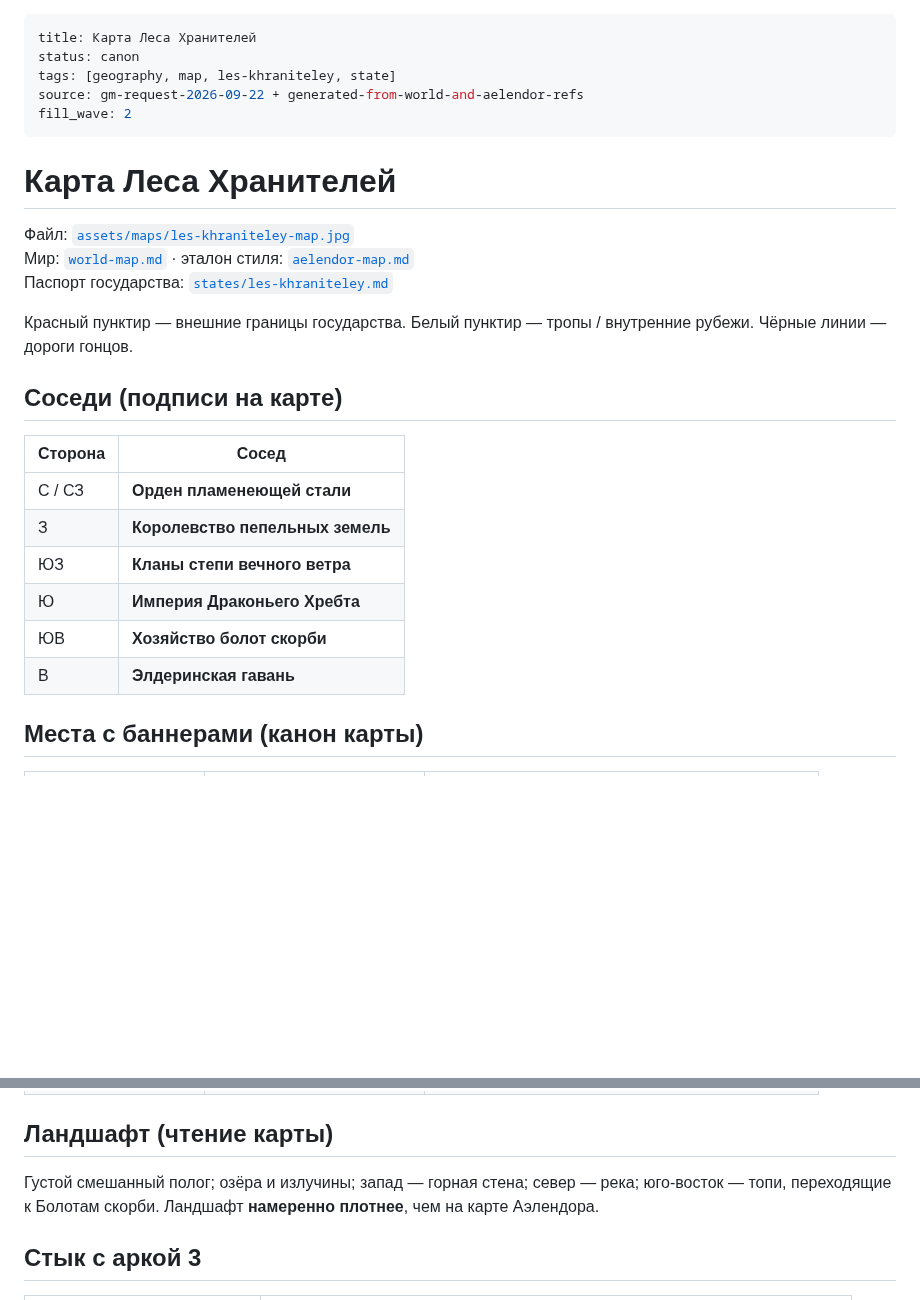
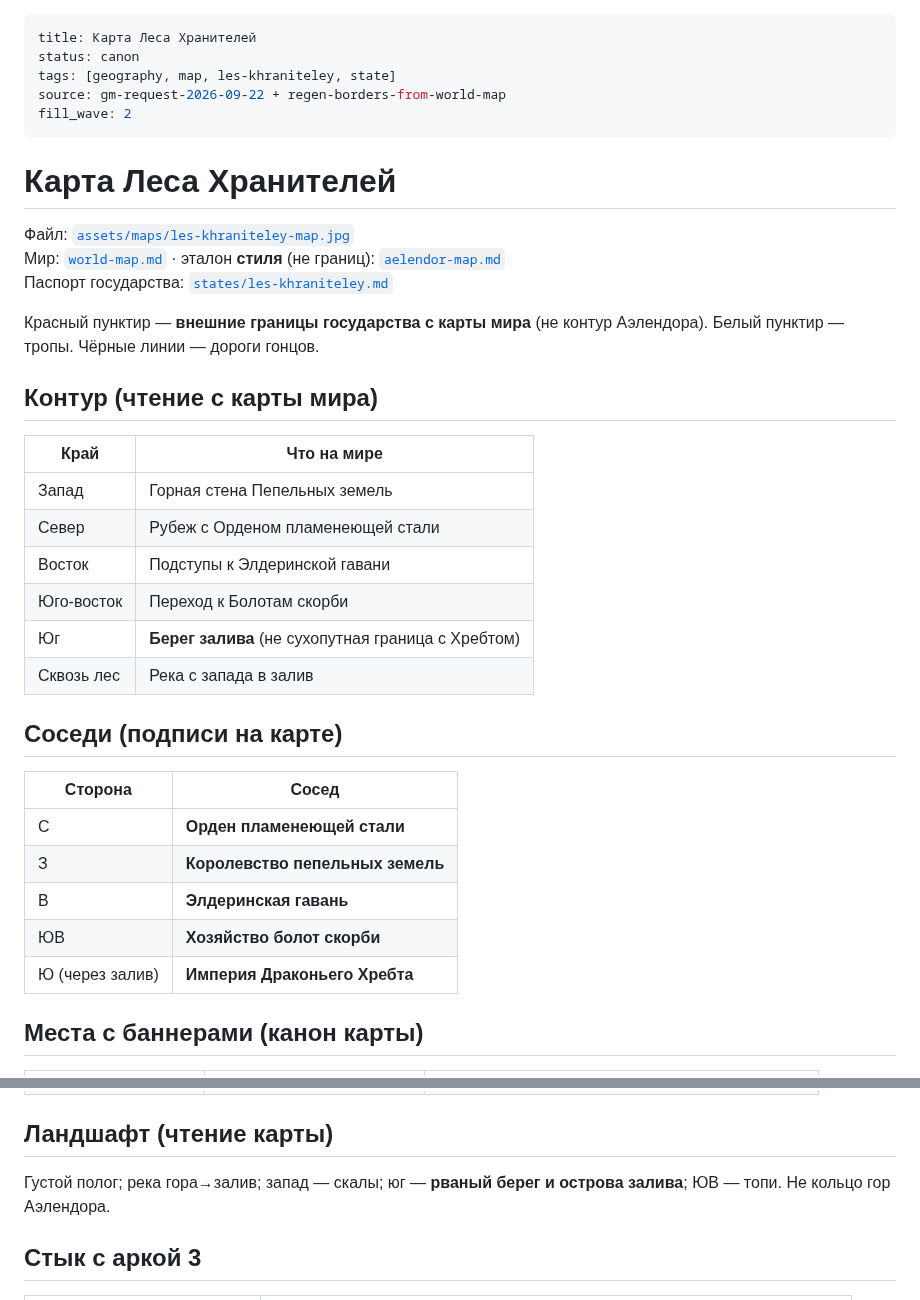
Before and after one commit to igorpogulaev485-code/Who, a Markdown page: world/locations/les-khraniteley-map.md, 2 parts joined by grey strips. GitHub-like rendering; blank space fills up the shorter version.

Commit message:
Regenerate Les Khraniteley map to match world-map borders.
Coastal south bay, western mountains, correct neighbors; Aelendor kept
as style reference only. Sync passport neighbor notes.

Co-authored-by: igorpogulaev485-code <igorpogulaev485-code@users.noreply.github.com>

```diff
--- a/world/locations/les-khraniteley-map.md
+++ b/world/locations/les-khraniteley-map.md
@@ -2,28 +2,38 @@
 title: Карта Леса Хранителей
 status: canon
 tags: [geography, map, les-khraniteley, state]
-source: gm-request-2026-09-22 + generated-from-world-and-aelendor-refs
+source: gm-request-2026-09-22 + regen-borders-from-world-map
 fill_wave: 2
 ---
 
 # Карта Леса Хранителей
 
 Файл: [`assets/maps/les-khraniteley-map.jpg`](../../assets/maps/les-khraniteley-map.jpg)
-Мир: [`world-map.md`](world-map.md) · эталон стиля: [`aelendor-map.md`](aelendor-map.md)
+Мир: [`world-map.md`](world-map.md) · эталон **стиля** (не границ): [`aelendor-map.md`](aelendor-map.md)
 Паспорт государства: [`states/les-khraniteley.md`](states/les-khraniteley.md)
 
-Красный пунктир — внешние границы государства. Белый пунктир — тропы / внутренние рубежи. Чёрные линии — дороги гонцов.
+Красный пунктир — **внешние границы государства с карты мира** (не контур Аэлендора). Белый пунктир — тропы. Чёрные линии — дороги гонцов.
+
+## Контур (чтение с карты мира)
+
+| Край | Что на мире |
+|---|---|
+| Запад | Горная стена Пепельных земель |
+| Север | Рубеж с Орденом пламенеющей стали |
+| Восток | Подступы к Элдеринской гавани |
+| Юго-восток | Переход к Болотам скорби |
+| Юг | **Берег залива** (не сухопутная граница с Хребтом) |
+| Сквозь лес | Река с запада в залив |
 
 ## Соседи (подписи на карте)
 
 | Сторона | Сосед |
 |---|---|
-| С / СЗ | **Орден пламенеющей стали** |
+| С | **Орден пламенеющей стали** |
 | З | **Королевство пепельных земель** |
-| ЮЗ | **Кланы степи вечного ветра** |
-| Ю | **Империя Драконьего Хребта** |
+| В | **Элдеринская гавань** |
 | ЮВ | **Хозяйство болот скорби** |
-| В | **Элдеринская гавань** |
+| Ю (через залив) | **Империя Драконьего Хребта** |
 
 ## Места с баннерами (канон карты)
 
@@ -40,7 +50,7 @@ fill_wave: 2
 
 ## Ландшафт (чтение карты)
 
-Густой смешанный полог; озёра и излучины; запад — горная стена; север — река; юго-восток — топи, переходящие к Болотам скорби. Ландшафт **намеренно плотнее**, чем на карте Аэлендора.
+Густой полог; река гора→залив; запад — скалы; юг — **рваный берег и острова залива**; ЮВ — топи. Не кольцо гор Аэлендора.
 
 ## Стык с аркой 3
 
```
Also changed, not shown: assets/maps/les-khraniteley-map.jpg, 1 other file.
